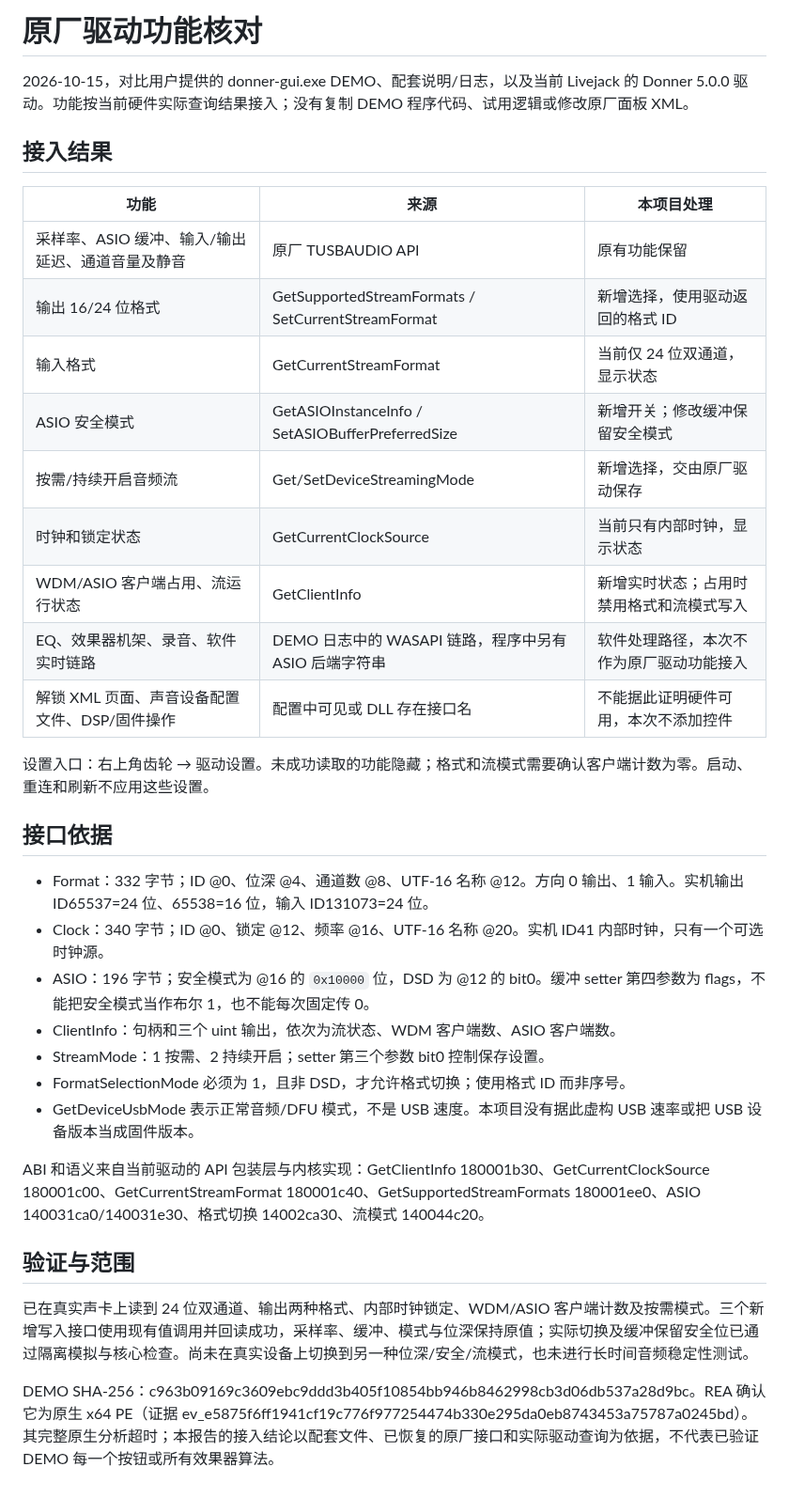
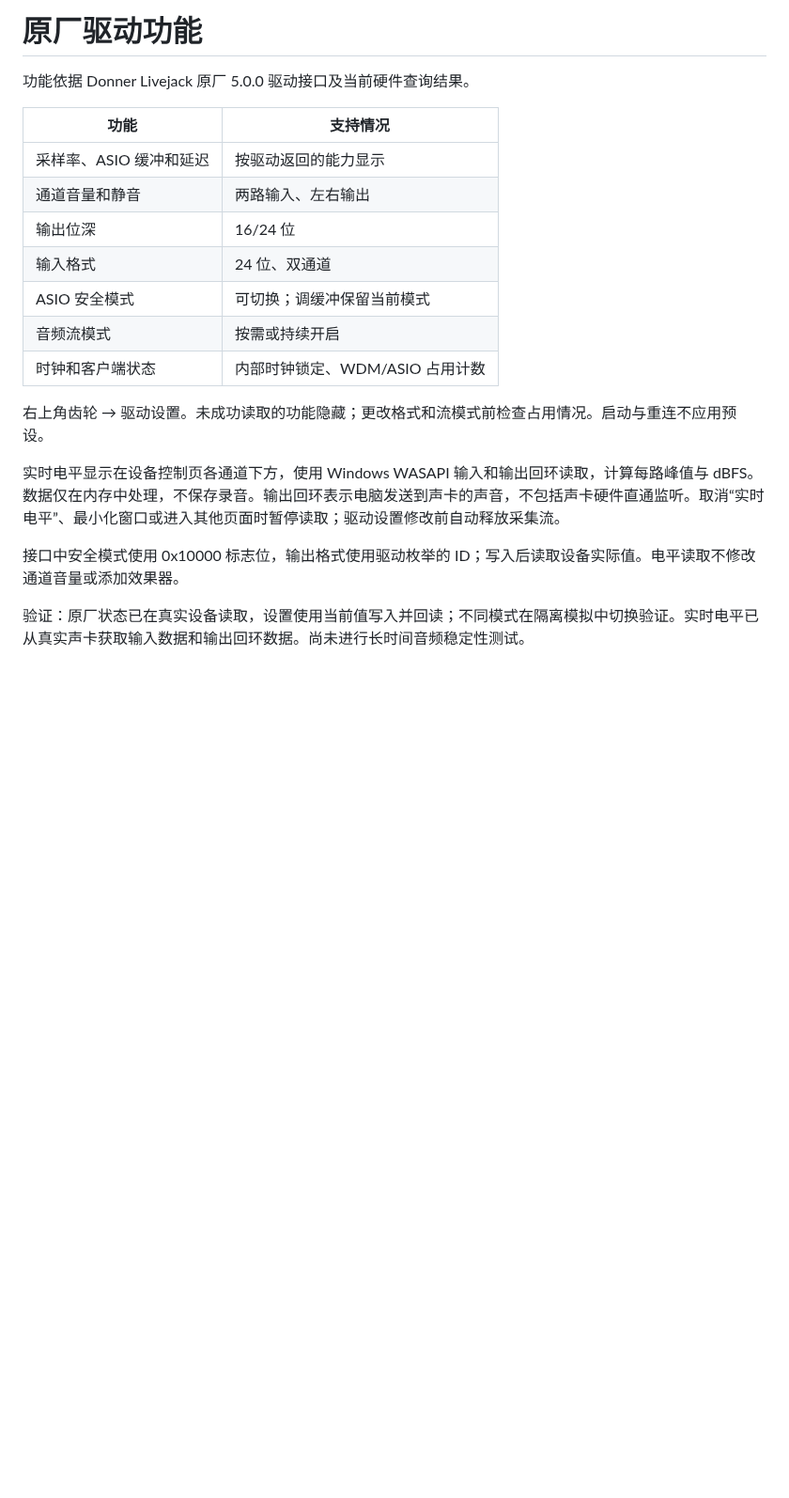
Before and after one commit to topsai/donner-livejack-control-panel, a Markdown page: docs/driver-features.md, the part around the change. Shown at 94% size. Drawn GitHub-style; blank space fills up the shorter version.

```diff
--- a/docs/driver-features.md
+++ b/docs/driver-features.md
@@ -1,37 +1,21 @@
-# 原厂驱动功能核对
+# 原厂驱动功能
 
-2026-10-15，对比用户提供的 donner-gui.exe DEMO、配套说明/日志，以及当前 Livejack 的 Donner 5.0.0 驱动。功能按当前硬件实际查询结果接入；没有复制 DEMO 程序代码、试用逻辑或修改原厂面板 XML。
+功能依据 Donner Livejack 原厂 5.0.0 驱动接口及当前硬件查询结果。
 
-## 接入结果
+| 功能 | 支持情况 |
+|---|---|
+| 采样率、ASIO 缓冲和延迟 | 按驱动返回的能力显示 |
+| 通道音量和静音 | 两路输入、左右输出 |
+| 输出位深 | 16/24 位 |
+| 输入格式 | 24 位、双通道 |
+| ASIO 安全模式 | 可切换；调缓冲保留当前模式 |
+| 音频流模式 | 按需或持续开启 |
+| 时钟和客户端状态 | 内部时钟锁定、WDM/ASIO 占用计数 |
 
-| 功能 | 来源 | 本项目处理 |
-|---|---|---|
-| 采样率、ASIO 缓冲、输入/输出延迟、通道音量及静音 | 原厂 TUSBAUDIO API | 原有功能保留 |
-| 输出 16/24 位格式 | GetSupportedStreamFormats / SetCurrentStreamFormat | 新增选择，使用驱动返回的格式 ID |
-| 输入格式 | GetCurrentStreamFormat | 当前仅 24 位双通道，显示状态 |
-| ASIO 安全模式 | GetASIOInstanceInfo / SetASIOBufferPreferredSize | 新增开关；修改缓冲保留安全模式 |
-| 按需/持续开启音频流 | Get/SetDeviceStreamingMode | 新增选择，交由原厂驱动保存 |
-| 时钟和锁定状态 | GetCurrentClockSource | 当前只有内部时钟，显示状态 |
-| WDM/ASIO 客户端占用、流运行状态 | GetClientInfo | 新增实时状态；占用时禁用格式和流模式写入 |
-| EQ、效果器机架、录音、软件实时链路 | DEMO 日志中的 WASAPI 链路，程序中另有 ASIO 后端字符串 | 软件处理路径，本次不作为原厂驱动功能接入 |
-| 解锁 XML 页面、声音设备配置文件、DSP/固件操作 | 配置中可见或 DLL 存在接口名 | 不能据此证明硬件可用，本次不添加控件 |
+右上角齿轮 → 驱动设置。未成功读取的功能隐藏；更改格式和流模式前检查占用情况。启动与重连不应用预设。
 
-设置入口：右上角齿轮 → 驱动设置。未成功读取的功能隐藏；格式和流模式需要确认客户端计数为零。启动、重连和刷新不应用这些设置。
+实时电平显示在设备控制页各通道下方，使用 Windows WASAPI 输入和输出回环读取，计算每路峰值与 dBFS。数据仅在内存中处理，不保存录音。输出回环表示电脑发送到声卡的声音，不包括声卡硬件直通监听。取消“实时电平”、最小化窗口或进入其他页面时暂停读取；驱动设置修改前自动释放采集流。
 
-## 接口依据
+接口中安全模式使用 0x10000 标志位，输出格式使用驱动枚举的 ID；写入后读取设备实际值。电平读取不修改通道音量或添加效果器。
 
-- Format：332 字节；ID @0、位深 @4、通道数 @8、UTF-16 名称 @12。方向 0 输出、1 输入。实机输出 ID65537=24 位、65538=16 位，输入 ID131073=24 位。
-- Clock：340 字节；ID @0、锁定 @12、频率 @16、UTF-16 名称 @20。实机 ID41 内部时钟，只有一个可选时钟源。
-- ASIO：196 字节；安全模式为 @16 的 `0x10000` 位，DSD 为 @12 的 bit0。缓冲 setter 第四参数为 flags，不能把安全模式当作布尔 1，也不能每次固定传 0。
-- ClientInfo：句柄和三个 uint 输出，依次为流状态、WDM 客户端数、ASIO 客户端数。
-- StreamMode：1 按需、2 持续开启；setter 第三个参数 bit0 控制保存设置。
-- FormatSelectionMode 必须为 1，且非 DSD，才允许格式切换；使用格式 ID 而非序号。
-- GetDeviceUsbMode 表示正常音频/DFU 模式，不是 USB 速度。本项目没有据此虚构 USB 速率或把 USB 设备版本当成固件版本。
-
-ABI 和语义来自当前驱动的 API 包装层与内核实现：GetClientInfo 180001b30、GetCurrentClockSource 180001c00、GetCurrentStreamFormat 180001c40、GetSupportedStreamFormats 180001ee0、ASIO 140031ca0/140031e30、格式切换 14002ca30、流模式 140044c20。
-
-## 验证与范围
-
-已在真实声卡上读到 24 位双通道、输出两种格式、内部时钟锁定、WDM/ASIO 客户端计数及按需模式。三个新增写入接口使用现有值调用并回读成功，采样率、缓冲、模式与位深保持原值；实际切换及缓冲保留安全位已通过隔离模拟与核心检查。尚未在真实设备上切换到另一种位深/安全/流模式，也未进行长时间音频稳定性测试。
-
-DEMO SHA-256：c963b09169c3609ebc9ddd3b405f10854bb946b8462998cb3d06db537a28d9bc。REA 确认它为原生 x64 PE（证据 ev_e5875f6ff1941cf19c776f977254474b330e295da0eb8743453a75787a0245bd）。其完整原生分析超时；本报告的接入结论以配套文件、已恢复的原厂接口和实际驱动查询为依据，不代表已验证 DEMO 每一个按钮或所有效果器算法。
+验证：原厂状态已在真实设备读取，设置使用当前值写入并回读；不同模式在隔离模拟中切换验证。实时电平已从真实声卡获取输入数据和输出回环数据。尚未进行长时间音频稳定性测试。
```
Also changed, not shown: README.md (+5 -4 lines), docs/images/main.png, 11 other files.
